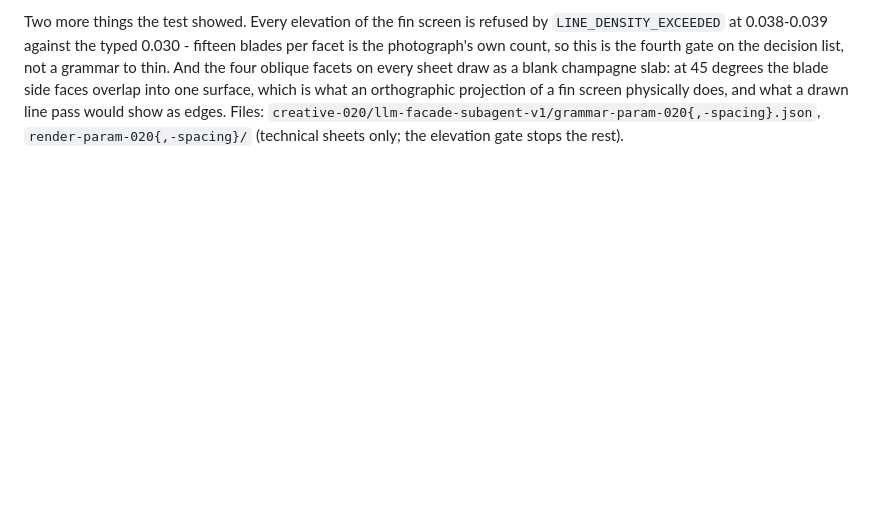
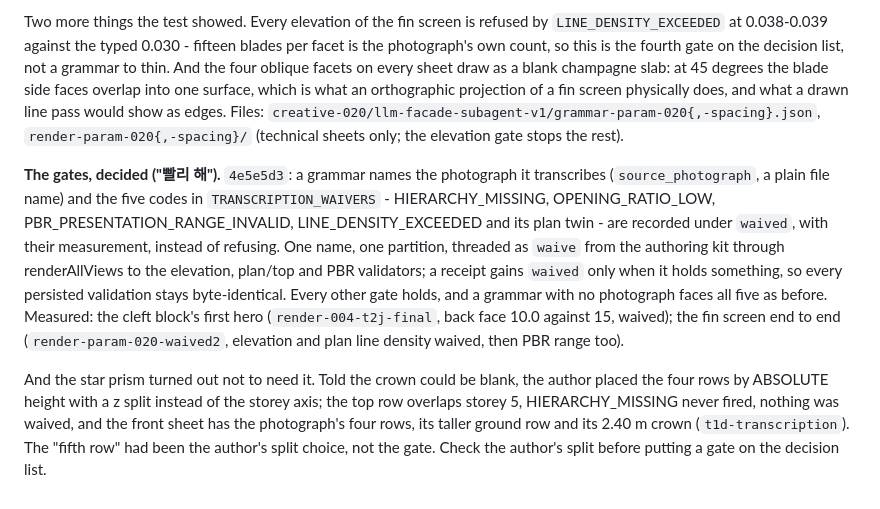
Before and after one commit to akfldk1028/elevation, a Markdown page: CLAUDE.md, the part around the change. Drawn GitHub-style; blank space fills up the shorter version.

Commit message:
Log the waivers, the star prism's four rows placed by height, and the fin screen rendered end to end
Co-Authored-By: Claude Fable 5.1 <noreply@anthropic.com>
Claude-Session: https://claude.ai/code/session_012PURWn5iZPeZTHWAVstVtJ

```diff
--- a/CLAUDE.md
+++ b/CLAUDE.md
@@ -1484,3 +1484,21 @@ at 45 degrees the blade side faces overlap into one surface, which is what an or
 projection of a fin screen physically does, and what a drawn line pass would show as edges.
 Files: `creative-020/llm-facade-subagent-v1/grammar-param-020{,-spacing}.json`,
 `render-param-020{,-spacing}/` (technical sheets only; the elevation gate stops the rest).
+
+**The gates, decided ("빨리 해").** `4e5e5d3`: a grammar names the photograph it transcribes
+(`source_photograph`, a plain file name) and the five codes in `TRANSCRIPTION_WAIVERS` -
+HIERARCHY_MISSING, OPENING_RATIO_LOW, PBR_PRESENTATION_RANGE_INVALID, LINE_DENSITY_EXCEEDED
+and its plan twin - are recorded under `waived`, with their measurement, instead of refusing.
+One name, one partition, threaded as `waive` from the authoring kit through renderAllViews to
+the elevation, plan/top and PBR validators; a receipt gains `waived` only when it holds
+something, so every persisted validation stays byte-identical. Every other gate holds, and a
+grammar with no photograph faces all five as before. Measured: the cleft block's first hero
+(`render-004-t2j-final`, back face 10.0 against 15, waived); the fin screen end to end
+(`render-param-020-waived2`, elevation and plan line density waived, then PBR range too).
+
+And the star prism turned out not to need it. Told the crown could be blank, the author
+placed the four rows by ABSOLUTE height with a z split instead of the storey axis; the top
+row overlaps storey 5, HIERARCHY_MISSING never fired, nothing was waived, and the front sheet
+has the photograph's four rows, its taller ground row and its 2.40 m crown
+(`t1d-transcription`). The "fifth row" had been the author's split choice, not the gate.
+Check the author's split before putting a gate on the decision list.
```
